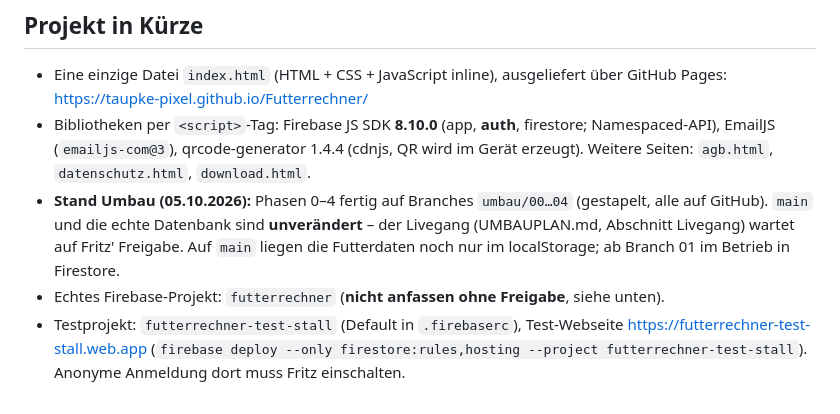
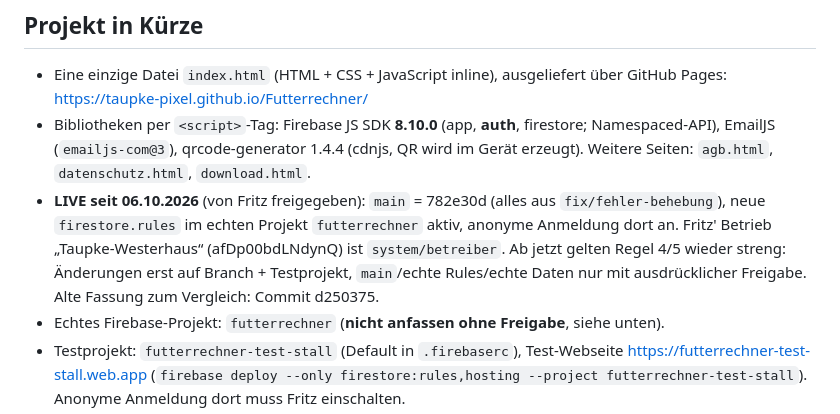
Before and after one commit to taupke-pixel/Futterrechner, a Markdown page: CLAUDE.md, the part around the change. Rendered like a GitHub page.

Commit message:
Doku: Livegang am 06.10.2026 eingetragen

```diff
--- a/CLAUDE.md
+++ b/CLAUDE.md
@@ -9,9 +9,10 @@ Eigentümer: Fritz (Milchviehhalter, kein Programmierer). Sprache im Umgang mit
   https://taupke-pixel.github.io/Futterrechner/
 - Bibliotheken per `<script>`-Tag: Firebase JS SDK **8.10.0** (app, **auth**, firestore; Namespaced-API), EmailJS (`emailjs-com@3`),
   qrcode-generator 1.4.4 (cdnjs, QR wird im Gerät erzeugt). Weitere Seiten: `agb.html`, `datenschutz.html`, `download.html`.
-- **Stand Umbau (05.10.2026):** Phasen 0–4 fertig auf Branches `umbau/00…04` (gestapelt, alle auf GitHub). `main` und die echte
-  Datenbank sind **unverändert** – der Livegang (UMBAUPLAN.md, Abschnitt Livegang) wartet auf Fritz' Freigabe.
-  Auf `main` liegen die Futterdaten noch nur im localStorage; ab Branch 01 im Betrieb in Firestore.
+- **LIVE seit 06.10.2026** (von Fritz freigegeben): `main` = 782e30d (alles aus `fix/fehler-behebung`), neue
+  `firestore.rules` im echten Projekt `futterrechner` aktiv, anonyme Anmeldung dort an. Fritz' Betrieb „Taupke-Westerhaus“
+  (afDp00bdLNdynQ) ist `system/betreiber`. Ab jetzt gelten Regel 4/5 wieder streng: Änderungen erst auf Branch + Testprojekt,
+  `main`/echte Rules/echte Daten nur mit ausdrücklicher Freigabe. Alte Fassung zum Vergleich: Commit d250375.
 - Echtes Firebase-Projekt: `futterrechner` (**nicht anfassen ohne Freigabe**, siehe unten).
 - Testprojekt: `futterrechner-test-stall` (Default in `.firebaserc`), Test-Webseite https://futterrechner-test-stall.web.app
   (`firebase deploy --only firestore:rules,hosting --project futterrechner-test-stall`). Anonyme Anmeldung dort muss Fritz einschalten.
```
Also changed, not shown: FORTSCHRITT.md (+10 -1 lines).
